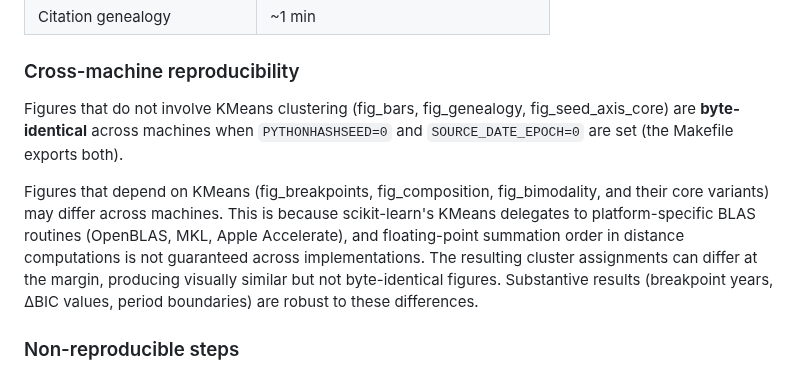
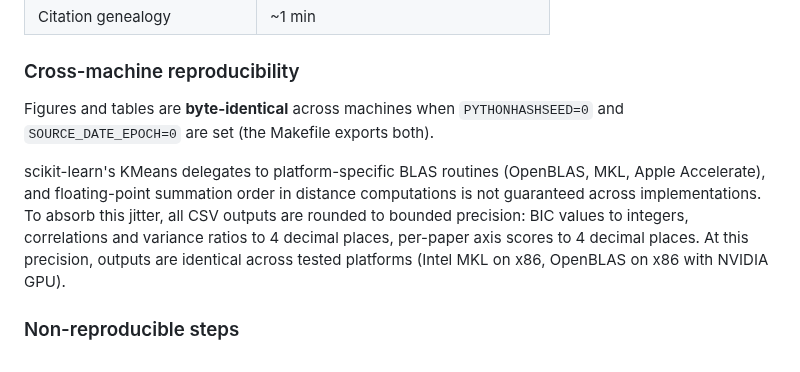
Before and after one commit to MinhHaDuong/Oeconomia-Climate-finance, a Markdown page: content/_includes/reproducibility.md, the part around the change. Drawn GitHub-style.

Commit message:
docs: update techrep cross-machine reproducibility section
The old text said KMeans-dependent outputs "may differ across machines."
After PRs #207/#208 added bounded-precision rounding to all CSV outputs,
cross-machine byte-identity has been verified (doudou MKL vs padme OpenBLAS).
Update the technical report to document the rounding strategy.

Co-Authored-By: Claude Opus 4.6 (1M context) <noreply@anthropic.com>

```diff
--- a/content/_includes/reproducibility.md
+++ b/content/_includes/reproducibility.md
@@ -54,9 +54,9 @@ All generated data lives outside the repository at `~/data/projets/Oeconomia-Cli
 
 ### Cross-machine reproducibility
 
-Figures that do not involve KMeans clustering (fig_bars, fig_genealogy, fig_seed_axis_core) are **byte-identical** across machines when `PYTHONHASHSEED=0` and `SOURCE_DATE_EPOCH=0` are set (the Makefile exports both).
+Figures and tables are **byte-identical** across machines when `PYTHONHASHSEED=0` and `SOURCE_DATE_EPOCH=0` are set (the Makefile exports both).
 
-Figures that depend on KMeans (fig_breakpoints, fig_composition, fig_bimodality, and their core variants) may differ across machines. This is because scikit-learn's KMeans delegates to platform-specific BLAS routines (OpenBLAS, MKL, Apple Accelerate), and floating-point summation order in distance computations is not guaranteed across implementations. The resulting cluster assignments can differ at the margin, producing visually similar but not byte-identical figures. Substantive results (breakpoint years, ΔBIC values, period boundaries) are robust to these differences.
+scikit-learn's KMeans delegates to platform-specific BLAS routines (OpenBLAS, MKL, Apple Accelerate), and floating-point summation order in distance computations is not guaranteed across implementations. To absorb this jitter, all CSV outputs are rounded to bounded precision: BIC values to integers, correlations and variance ratios to 4 decimal places, per-paper axis scores to 4 decimal places. At this precision, outputs are identical across tested platforms (Intel MKL on x86, OpenBLAS on x86 with NVIDIA GPU).
 
 ### Non-reproducible steps
 
```
